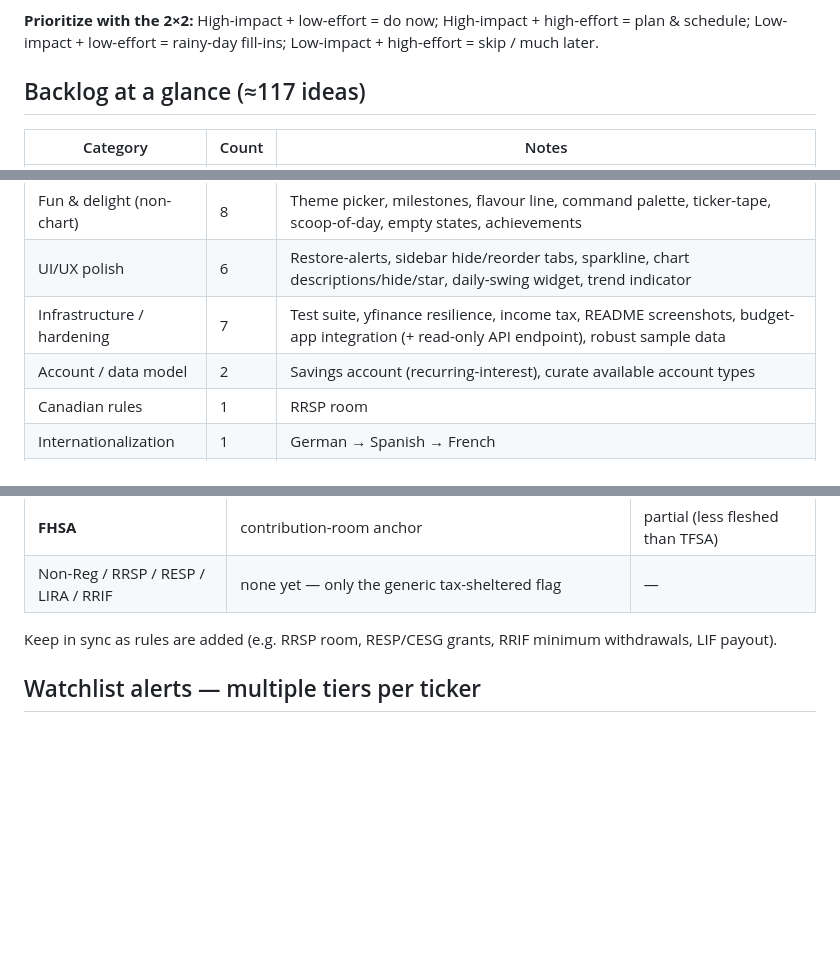
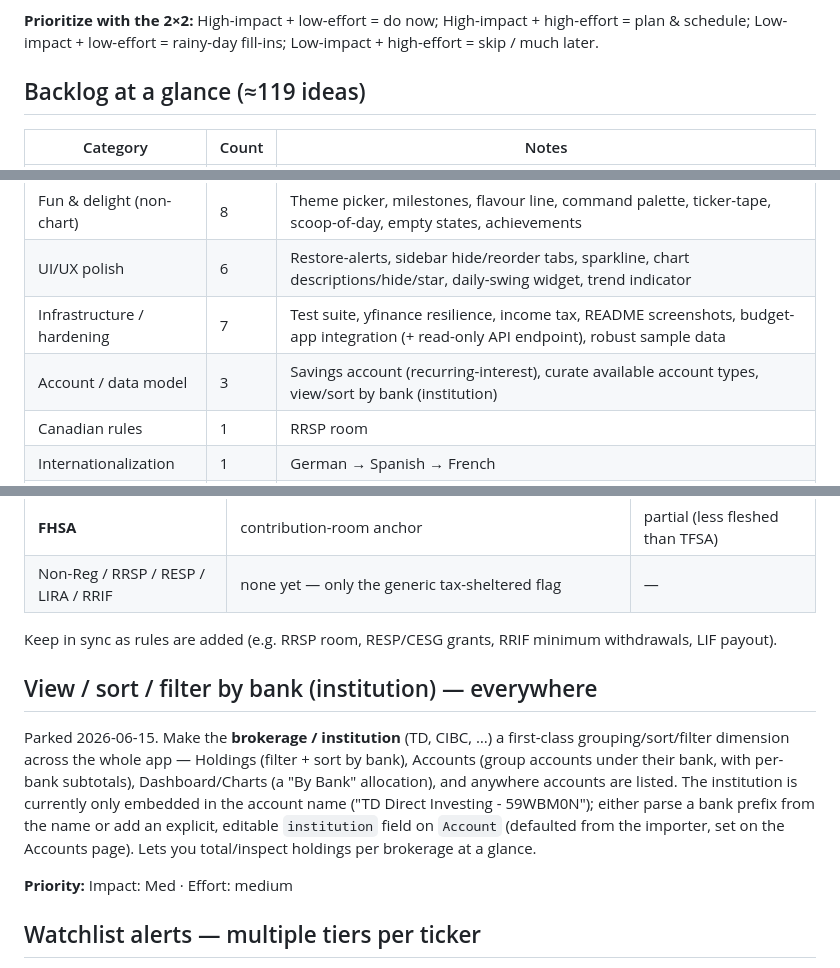
Before and after one commit to toma-nator/FUNDerelele, a Markdown page: SUGGESTIONS.md, 3 parts joined by grey strips. GitHub-like rendering; blank space fills up the shorter version.

Commit message:
docs: park view/sort/filter by bank (institution) across the app
Co-Authored-By: Claude Opus 4.8 <noreply@anthropic.com>

```diff
--- a/SUGGESTIONS.md
+++ b/SUGGESTIONS.md
@@ -22,7 +22,7 @@ Every suggestion below ends with a **Priority** tag — `Impact · Effort`.
 high-effort = plan & schedule; Low-impact + low-effort = rainy-day fill-ins;
 Low-impact + high-effort = skip / much later.
 
-## Backlog at a glance (≈117 ideas)
+## Backlog at a glance (≈119 ideas)
 
 | Category | Count | Notes |
 |---|---|---|
@@ -33,7 +33,7 @@ Low-impact + high-effort = skip / much later.
 | Fun & delight (non-chart) | 8 | Theme picker, milestones, flavour line, command palette, ticker-tape, scoop-of-day, empty states, achievements |
 | UI/UX polish | 6 | Restore-alerts, sidebar hide/reorder tabs, sparkline, chart descriptions/hide/star, daily-swing widget, trend indicator |
 | Infrastructure / hardening | 7 | Test suite, yfinance resilience, income tax, README screenshots, budget-app integration (+ read-only API endpoint), robust sample data |
-| Account / data model | 2 | Savings account (recurring-interest), curate available account types |
+| Account / data model | 3 | Savings account (recurring-interest), curate available account types, view/sort by bank (institution) |
 | Canadian rules | 1 | RRSP room |
 | Internationalization | 1 | German → Spanish → French |
 | Branding | 1 | Remaining: favicon, title prefix, accent flow-through, per-holding logos (core logo shipped) |
@@ -53,6 +53,19 @@ Available types: Non-Reg, TFSA, RRSP, FHSA, RDSP, RESP, LIRA, RRIF (keeping all;
 | Non-Reg / RRSP / RESP / LIRA / RRIF | none yet — only the generic tax-sheltered flag | — |
 
 Keep in sync as rules are added (e.g. RRSP room, RESP/CESG grants, RRIF minimum withdrawals, LIF payout).
+
+## View / sort / filter by bank (institution) — everywhere
+
+Parked 2026-06-15. Make the **brokerage / institution** (TD, CIBC, …) a first-class
+grouping/sort/filter dimension across the whole app — Holdings (filter + sort by
+bank), Accounts (group accounts under their bank, with per-bank subtotals),
+Dashboard/Charts (a "By Bank" allocation), and anywhere accounts are listed. The
+institution is currently only embedded in the account name ("TD Direct Investing -
+59WBM0N"); either parse a bank prefix from the name or add an explicit, editable
+`institution` field on `Account` (defaulted from the importer, set on the Accounts
+page). Lets you total/inspect holdings per brokerage at a glance.
+
+**Priority:** Impact: Med · Effort: medium
 
 ## Watchlist alerts — multiple tiers per ticker
 
```
